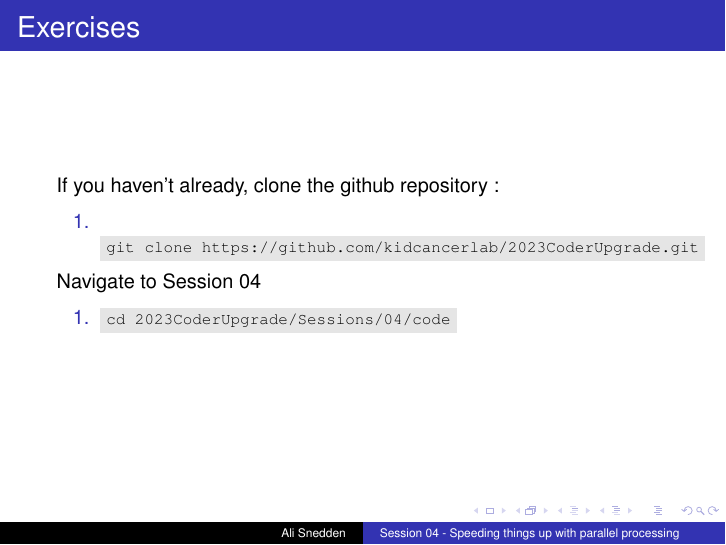
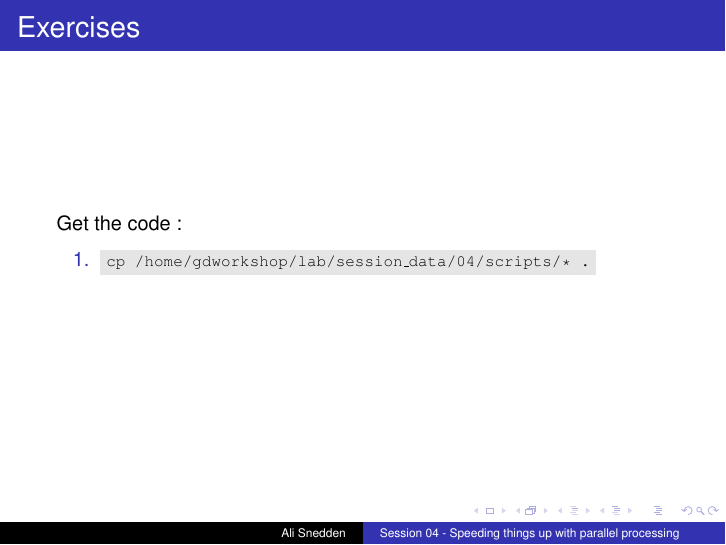
Before and after one commit to kidcancerlab/NCH_Coder_Upgrade, LaTeX slides (Sessions/04/ali/session04_ali.tex): page 59 of 91 before the commit and page 58 of 91 after it. Compiled offline with pdfLaTeX.

Commit message:
session04_ali.tex : 1. Told them to do something else to get the data on Franklin, already had them    clone repo

```diff
--- a/Sessions/04/ali/session04_ali.tex
+++ b/Sessions/04/ali/session04_ali.tex
@@ -421,16 +421,16 @@ Slurm Commands
 \begin{frame}
 \frametitle{Exercises}
 \small
-If you haven't already, clone the github repository :
+Get the code :
 \pause
 \begin{enumerate}
-    \item \code{\scriptsize git clone https://github.com/kidcancerlab/2023CoderUpgrade.git}
-    \pause
+    \item \code{\scriptsize cp /home/gdworkshop/lab/session\_data/04/scripts/* .}
+%    \pause
 \end{enumerate}
-Navigate to Session 04
-\begin{enumerate}
-    \item \code{\scriptsize cd 2023CoderUpgrade/Sessions/04/code}
-\end{enumerate}
+%Navigate to Session 04
+%\begin{enumerate}
+%    \item \code{\scriptsize cd 2023CoderUpgrade/Sessions/04/code}
+%\end{enumerate}
 \end{frame}
 
 
```
Also changed, not shown: Sessions/04/ali/session04_ali.tex (1 more changed lines), 1 other file.
